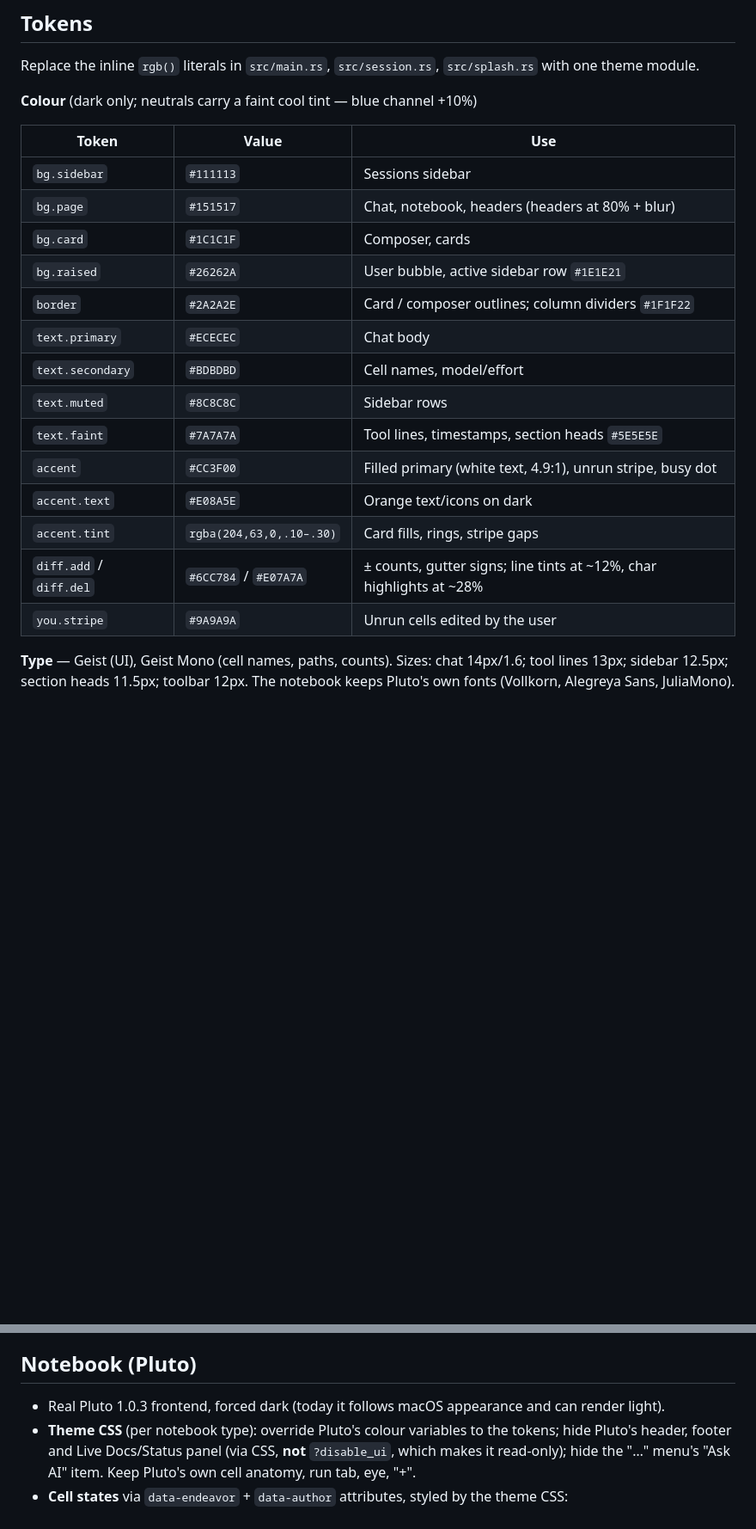
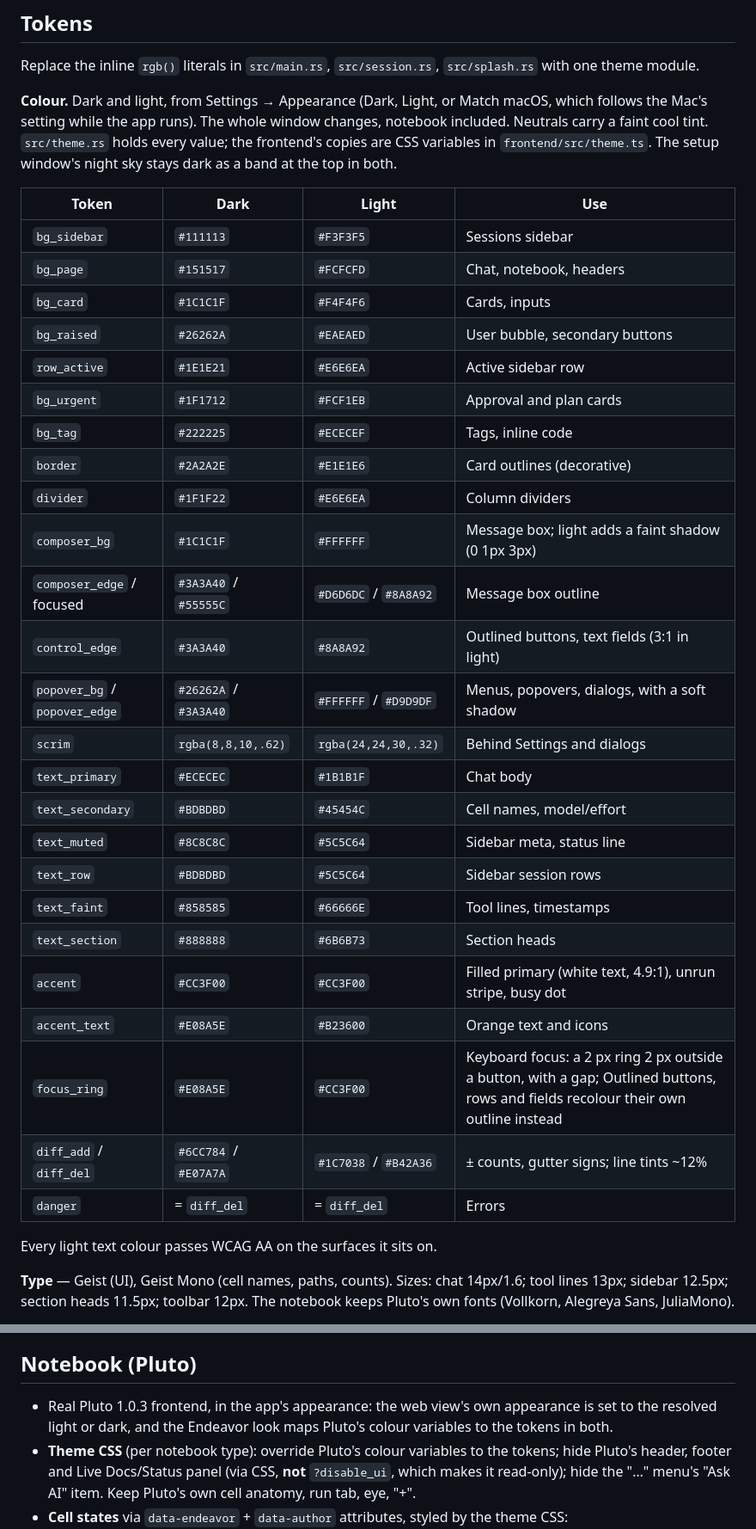
Before and after one commit to jowch/Endeavor, a Markdown page: docs/ui-spec.md, 2 parts joined by grey strips. Shown at 86% size. Drawn GitHub-style; blank space fills up the shorter version.

Commit message:
Docs: light mode built; colour tokens for dark and light
Ticks the light mode and Appearance items in design-gaps.md with what
was built, and replaces ui-spec.md's dark-only colour table with the
dark and light values from theme.rs.

Co-Authored-By: Claude <noreply@anthropic.com>

```diff
--- a/docs/ui-spec.md
+++ b/docs/ui-spec.md
@@ -23,24 +23,37 @@ Handoff for implementing the redesigned chat + notebook interface.
 
 Replace the inline `rgb()` literals in `src/main.rs`, `src/session.rs`, `src/splash.rs` with one theme module.
 
-**Colour** (dark only; neutrals carry a faint cool tint — blue channel +10%)
+**Colour.** Dark and light, from Settings → Appearance (Dark, Light, or Match macOS, which follows the Mac's setting while the app runs). The whole window changes, notebook included. Neutrals carry a faint cool tint. `src/theme.rs` holds every value; the frontend's copies are CSS variables in `frontend/src/theme.ts`. The setup window's night sky stays dark as a band at the top in both.
 
-| Token | Value | Use |
-|---|---|---|
-| `bg.sidebar` | `#111113` | Sessions sidebar |
-| `bg.page` | `#151517` | Chat, notebook, headers (headers at 80% + blur) |
-| `bg.card` | `#1C1C1F` | Composer, cards |
-| `bg.raised` | `#26262A` | User bubble, active sidebar row `#1E1E21` |
-| `border` | `#2A2A2E` | Card / composer outlines; column dividers `#1F1F22` |
-| `text.primary` | `#ECECEC` | Chat body |
-| `text.secondary` | `#BDBDBD` | Cell names, model/effort |
-| `text.muted` | `#8C8C8C` | Sidebar rows |
-| `text.faint` | `#7A7A7A` | Tool lines, timestamps, section heads `#5E5E5E` |
-| `accent` | `#CC3F00` | Filled primary (white text, 4.9:1), unrun stripe, busy dot |
-| `accent.text` | `#E08A5E` | Orange text/icons on dark |
-| `accent.tint` | `rgba(204,63,0,.10–.30)` | Card fills, rings, stripe gaps |
-| `diff.add` / `diff.del` | `#6CC784` / `#E07A7A` | ± counts, gutter signs; line tints at ~12%, char highlights at ~28% |
-| `you.stripe` | `#9A9A9A` | Unrun cells edited by the user |
+| Token | Dark | Light | Use |
+|---|---|---|---|
+| `bg_sidebar` | `#111113` | `#F3F3F5` | Sessions sidebar |
+| `bg_page` | `#151517` | `#FCFCFD` | Chat, notebook, headers |
+| `bg_card` | `#1C1C1F` | `#F4F4F6` | Cards, inputs |
+| `bg_raised` | `#26262A` | `#EAEAED` | User bubble, secondary buttons |
+| `row_active` | `#1E1E21` | `#E6E6EA` | Active sidebar row |
+| `bg_urgent` | `#1F1712` | `#FCF1EB` | Approval and plan cards |
+| `bg_tag` | `#222225` | `#ECECEF` | Tags, inline code |
+| `border` | `#2A2A2E` | `#E1E1E6` | Card outlines (decorative) |
+| `divider` | `#1F1F22` | `#E6E6EA` | Column dividers |
+| `composer_bg` | `#1C1C1F` | `#FFFFFF` | Message box; light adds a faint shadow (0 1px 3px) |
+| `composer_edge` / focused | `#3A3A40` / `#55555C` | `#D6D6DC` / `#8A8A92` | Message box outline |
+| `control_edge` | `#3A3A40` | `#8A8A92` | Outlined buttons, text fields (3:1 in light) |
+| `popover_bg` / `popover_edge` | `#26262A` / `#3A3A40` | `#FFFFFF` / `#D9D9DF` | Menus, popovers, dialogs, with a soft shadow |
+| `scrim` | `rgba(8,8,10,.62)` | `rgba(24,24,30,.32)` | Behind Settings and dialogs |
+| `text_primary` | `#ECECEC` | `#1B1B1F` | Chat body |
+| `text_secondary` | `#BDBDBD` | `#45454C` | Cell names, model/effort |
+| `text_muted` | `#8C8C8C` | `#5C5C64` | Sidebar meta, status line |
+| `text_row` | `#BDBDBD` | `#5C5C64` | Sidebar session rows |
+| `text_faint` | `#858585` | `#66666E` | Tool lines, timestamps |
+| `text_section` | `#888888` | `#6B6B73` | Section heads |
+| `accent` | `#CC3F00` | `#CC3F00` | Filled primary (white text, 4.9:1), unrun stripe, busy dot |
+| `accent_text` | `#E08A5E` | `#B23600` | Orange text and icons |
+| `focus_ring` | `#E08A5E` | `#CC3F00` | Keyboard focus: a 2 px ring 2 px outside a button, with a gap; Outlined buttons, rows and fields recolour their own outline instead |
+| `diff_add` / `diff_del` | `#6CC784` / `#E07A7A` | `#1C7038` / `#B42A36` | ± counts, gutter signs; line tints ~12% |
+| `danger` | = `diff_del` | = `diff_del` | Errors |
+
+Every light text colour passes WCAG AA on the surfaces it sits on.
 
 **Type** — Geist (UI), Geist Mono (cell names, paths, counts). Sizes: chat 14px/1.6; tool lines 13px; sidebar 12.5px; section heads 11.5px; toolbar 12px. The notebook keeps Pluto's own fonts (Vollkorn, Alegreya Sans, JuliaMono).
 
@@ -79,7 +92,7 @@ Replace the inline `rgb()` literals in `src/main.rs`, `src/session.rs`, `src/spl
 
 ## Notebook (Pluto)
 
-- Real Pluto 1.0.3 frontend, forced dark (today it follows macOS appearance and can render light).
+- Real Pluto 1.0.3 frontend, in the app's appearance: the web view's own appearance is set to the resolved light or dark, and the Endeavor look maps Pluto's colour variables to the tokens in both.
 - **Theme CSS** (per notebook type): override Pluto's colour variables to the tokens; hide Pluto's header, footer and Live Docs/Status panel (via CSS, **not** `?disable_ui`, which makes it read-only); hide the "…" menu's "Ask AI" item. Keep Pluto's own cell anatomy, run tab, eye, "+".
 - **Cell states** via `data-endeavor` + `data-author` attributes, styled by the theme CSS:
   - Edited, not run: striped 4px gutter bar (`accent` for agent, `you.stripe` for user); stale output at 40% opacity. No text.
```
Also changed, not shown: docs/design-gaps.md (+2 -2 lines).
